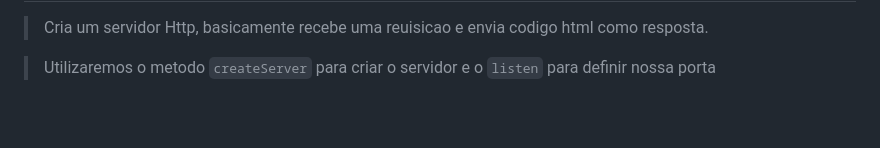
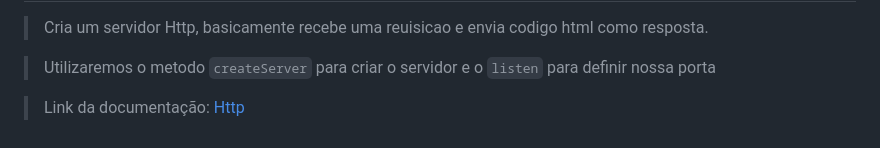
Before and after one commit to MarcosViniciusD/ProjetosEstudos-90days, a Markdown page: README.md, the part around the change. Drawn GitHub-style; blank space fills up the shorter version.

```diff
--- a/README.md
+++ b/README.md
@@ -101,3 +101,5 @@ npm start
 > Cria um servidor Http, basicamente recebe uma reuisicao e envia codigo html como resposta.
 
 >Utilizaremos o metodo `createServer` para criar o servidor e o `listen` para definir nossa porta
+
+>Link da documentação: [Http](https://nodejs.org/api/http.html)
```
